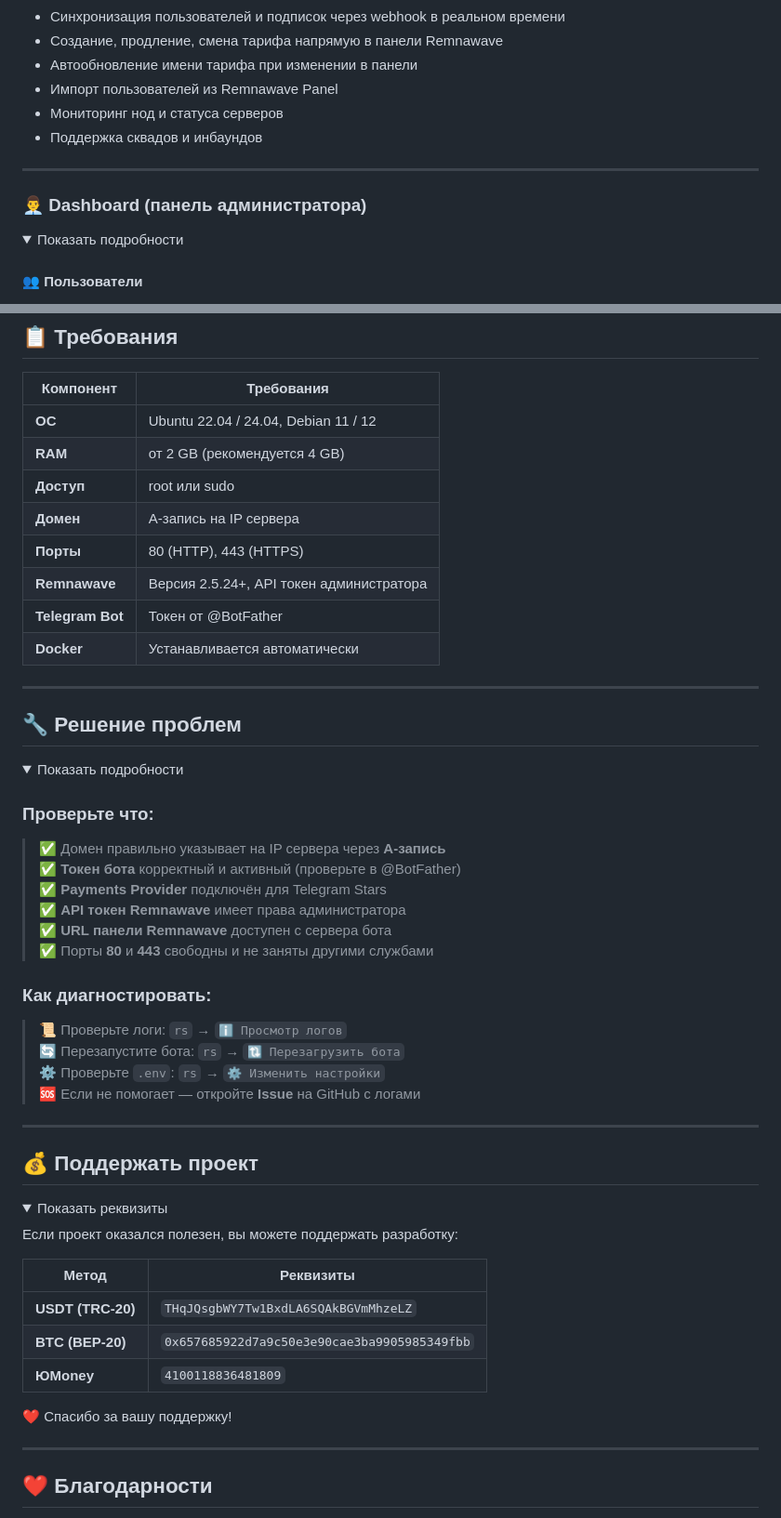
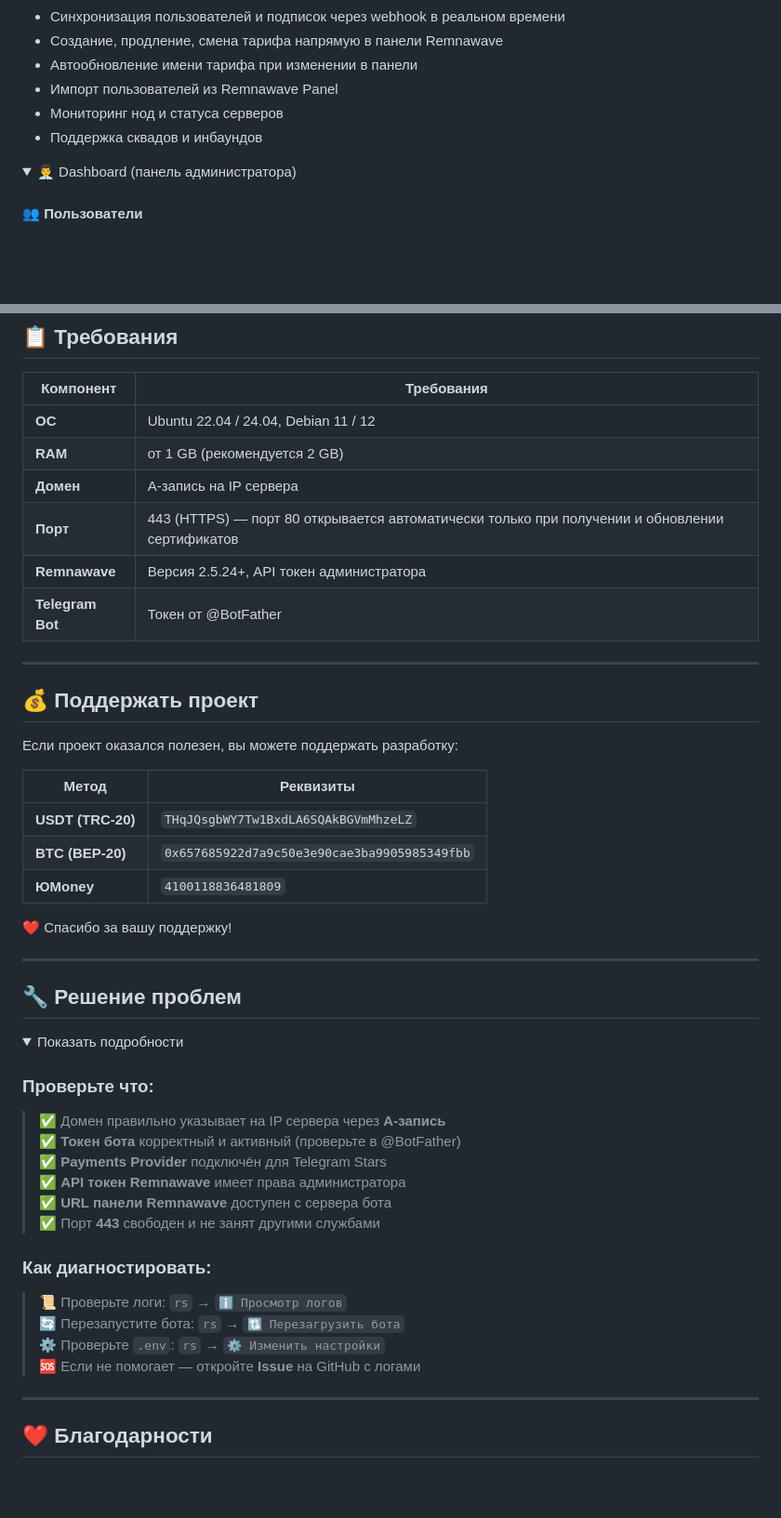
Before and after one commit to DanteFuaran/Remnasale, a Markdown page: README.md, 2 parts joined by grey strips. Shown at 93% size. Rendered like a GitHub page; folded sections open; blank space fills up the shorter version.

Commit message:
v0.2.0: README fixes — static badge, spoilers, support block, requirements

```diff
--- a/README.md
+++ b/README.md
@@ -202,12 +213,10 @@ cd /opt && bash <(curl -s https://raw.githubusercontent.com/DanteFuaran/Remnasal
 - Мониторинг нод и статуса серверов
 - Поддержка сквадов и инбаундов
 
----
-
-### 👨‍💼 Dashboard (панель администратора)
+</details>
 
 <details>
-<summary>Показать подробности</summary>
+<summary>👨‍💼 Dashboard (панель администратора)</summary>
 
 #### 👥 Пользователи
 - Поиск по ID, username, имени
@@ -299,13 +304,25 @@ rs   # или: remnasale
 | Компонент | Требования |
 |-----------|------------|
 | **ОС** | Ubuntu 22.04 / 24.04, Debian 11 / 12 |
-| **RAM** | от 2 GB (рекомендуется 4 GB) |
-| **Доступ** | root или sudo |
+| **RAM** | от 1 GB (рекомендуется 2 GB) |
 | **Домен** | A-запись на IP сервера |
-| **Порты** | 80 (HTTP), 443 (HTTPS) |
+| **Порт** | 443 (HTTPS) — порт 80 открывается автоматически только при получении и обновлении сертификатов |
 | **Remnawave** | Версия 2.5.24+, API токен администратора |
 | **Telegram Bot** | Токен от @BotFather |
-| **Docker** | Устанавливается автоматически |
+
+---
+
+## 💰 Поддержать проект
+
+Если проект оказался полезен, вы можете поддержать разработку:
+
+| Метод | Реквизиты |
+|-------|-----------|
+| **USDT (TRC-20)** | `THqJQsgbWY7Tw1BxdLA6SQAkBGVmMhzeLZ` |
+| **BTC (BEP-20)** | `0x657685922d7a9c50e3e90cae3ba9905985349fbb` |
+| **ЮMoney** | `4100118836481809` |
+
+❤️ Спасибо за вашу поддержку!
 
 ---
 
@@ -321,7 +338,7 @@ rs   # или: remnasale
 > ✅ **Payments Provider** подключён для Telegram Stars
 > ✅ **API токен Remnawave** имеет права администратора
 > ✅ **URL панели Remnawave** доступен с сервера бота
-> ✅ Порты **80** и **443** свободны и не заняты другими службами
+> ✅ Порт **443** свободен и не занят другими службами
 
 ### Как диагностировать:
 
@@ -329,25 +346,6 @@ rs   # или: remnasale
 > 🔄 Перезапустите бота: `rs` → `🔃 Перезагрузить бота`
 > ⚙️ Проверьте `.env`: `rs` → `⚙️ Изменить настройки`
 > 🆘 Если не помогает — откройте **Issue** на GitHub с логами
-
-</details>
-
----
-
-## 💰 Поддержать проект
-
-<details>
-<summary>Показать реквизиты</summary>
-
-Если проект оказался полезен, вы можете поддержать разработку:
-
-| Метод | Реквизиты |
-|-------|-----------|
-| **USDT (TRC-20)** | `THqJQsgbWY7Tw1BxdLA6SQAkBGVmMhzeLZ` |
-| **BTC (BEP-20)** | `0x657685922d7a9c50e3e90cae3ba9905985349fbb` |
-| **ЮMoney** | `4100118836481809` |
-
-❤️ Спасибо за вашу поддержку!
 
 </details>
 
```
Also changed, not shown: other parts of README.md (+38 -31 lines).
